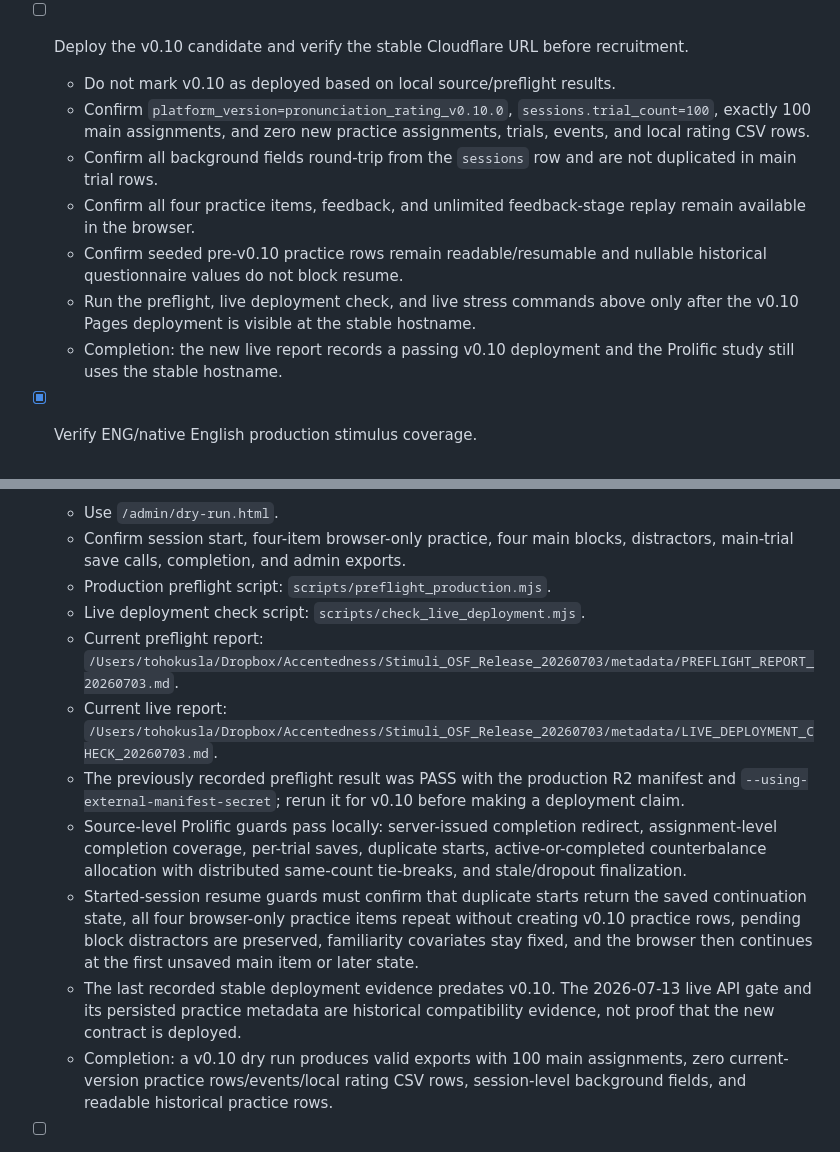
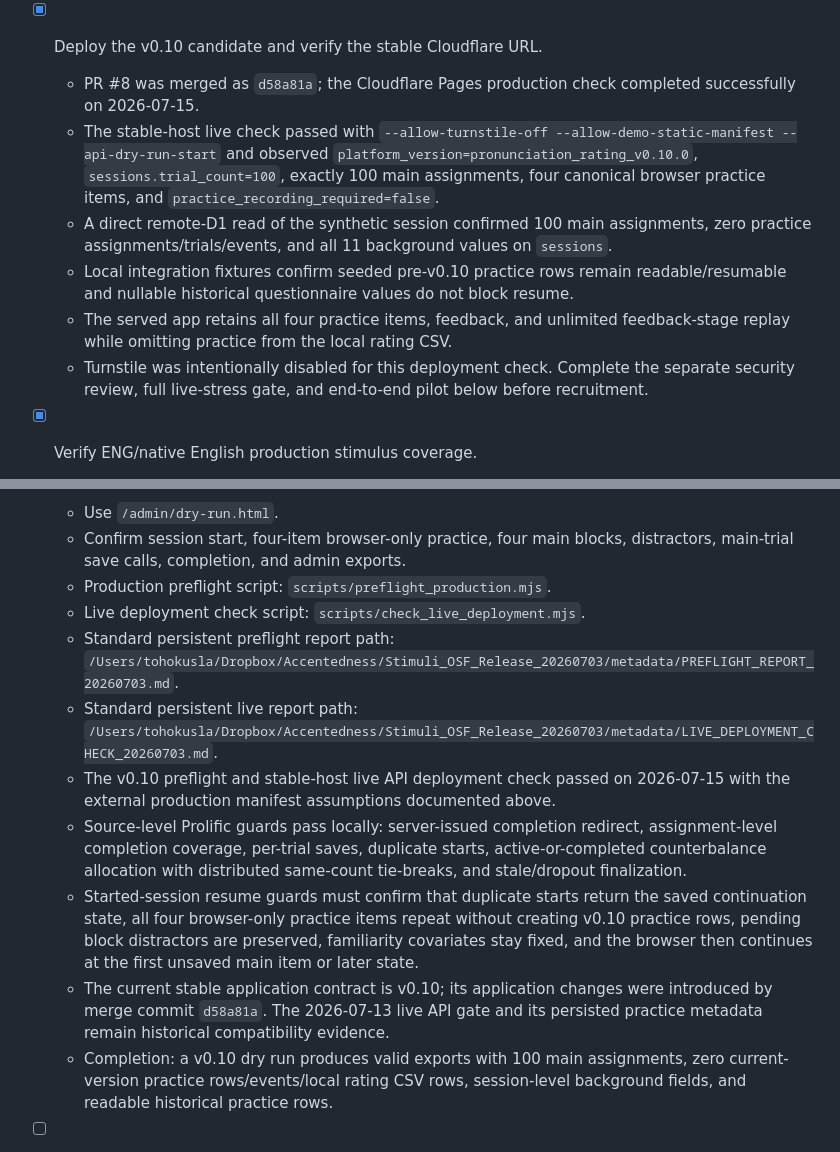
Before and after one commit to Ryuya-dot-com/AccentednessComprehensibility, a Markdown page: TODO.md, 2 parts joined by grey strips. Rendered like a GitHub page.

```diff
--- a/TODO.md
+++ b/TODO.md
@@ -66,14 +66,13 @@ The Prolific Study URL must use this stable project hostname, never a deployment
     - If `COUNTERBALANCE_MANIFEST_URL` is configured and static `remote_manifest.csv` intentionally remains demo-only, add `--allow-demo-static-manifest` and rely on `--api-dry-run-start` to verify the server-side manifest path.
   - Completion: the live report passes, or any intentionally disabled Turnstile state is documented for the pilot phase only.
 
-- [ ] Deploy the v0.10 candidate and verify the stable Cloudflare URL before recruitment.
-  - Do not mark v0.10 as deployed based on local source/preflight results.
-  - Confirm `platform_version=pronunciation_rating_v0.10.0`, `sessions.trial_count=100`, exactly 100 main assignments, and zero new practice assignments, trials, events, and local rating CSV rows.
-  - Confirm all background fields round-trip from the `sessions` row and are not duplicated in main trial rows.
-  - Confirm all four practice items, feedback, and unlimited feedback-stage replay remain available in the browser.
-  - Confirm seeded pre-v0.10 practice rows remain readable/resumable and nullable historical questionnaire values do not block resume.
-  - Run the preflight, live deployment check, and live stress commands above only after the v0.10 Pages deployment is visible at the stable hostname.
-  - Completion: the new live report records a passing v0.10 deployment and the Prolific study still uses the stable hostname.
+- [x] Deploy the v0.10 candidate and verify the stable Cloudflare URL.
+  - PR #8 was merged as `d58a81a`; the Cloudflare Pages production check completed successfully on 2026-07-15.
+  - The stable-host live check passed with `--allow-turnstile-off --allow-demo-static-manifest --api-dry-run-start` and observed `platform_version=pronunciation_rating_v0.10.0`, `sessions.trial_count=100`, exactly 100 main assignments, four canonical browser practice items, and `practice_recording_required=false`.
+  - A direct remote-D1 read of the synthetic session confirmed 100 main assignments, zero practice assignments/trials/events, and all 11 background values on `sessions`.
+  - Local integration fixtures confirm seeded pre-v0.10 practice rows remain readable/resumable and nullable historical questionnaire values do not block resume.
+  - The served app retains all four practice items, feedback, and unlimited feedback-stage replay while omitting practice from the local rating CSV.
+  - Turnstile was intentionally disabled for this deployment check. Complete the separate security review, full live-stress gate, and end-to-end pilot below before recruitment.
 
 - [x] Verify ENG/native English production stimulus coverage.
   - Source folder: `/Users/tohokusla/Dropbox/Accentedness/Stimuli/ENG`.
@@ -251,12 +250,12 @@ The Prolific Study URL must use this stable project hostname, never a deployment
   - Confirm session start, four-item browser-only practice, four main blocks, distractors, main-trial save calls, completion, and admin exports.
   - Production preflight script: `scripts/preflight_production.mjs`.
   - Live deployment check script: `scripts/check_live_deployment.mjs`.
-  - Current preflight report: `/Users/tohokusla/Dropbox/Accentedness/Stimuli_OSF_Release_20260703/metadata/PREFLIGHT_REPORT_20260703.md`.
-  - Current live report: `/Users/tohokusla/Dropbox/Accentedness/Stimuli_OSF_Release_20260703/metadata/LIVE_DEPLOYMENT_CHECK_20260703.md`.
-  - The previously recorded preflight result was PASS with the production R2 manifest and `--using-external-manifest-secret`; rerun it for v0.10 before making a deployment claim.
+  - Standard persistent preflight report path: `/Users/tohokusla/Dropbox/Accentedness/Stimuli_OSF_Release_20260703/metadata/PREFLIGHT_REPORT_20260703.md`.
+  - Standard persistent live report path: `/Users/tohokusla/Dropbox/Accentedness/Stimuli_OSF_Release_20260703/metadata/LIVE_DEPLOYMENT_CHECK_20260703.md`.
+  - The v0.10 preflight and stable-host live API deployment check passed on 2026-07-15 with the external production manifest assumptions documented above.
   - Source-level Prolific guards pass locally: server-issued completion redirect, assignment-level completion coverage, per-trial saves, duplicate starts, active-or-completed counterbalance allocation with distributed same-count tie-breaks, and stale/dropout finalization.
   - Started-session resume guards must confirm that duplicate starts return the saved continuation state, all four browser-only practice items repeat without creating v0.10 practice rows, pending block distractors are preserved, familiarity covariates stay fixed, and the browser then continues at the first unsaved main item or later state.
-  - The last recorded stable deployment evidence predates v0.10. The 2026-07-13 live API gate and its persisted practice metadata are historical compatibility evidence, not proof that the new contract is deployed.
+  - The current stable application contract is v0.10; its application changes were introduced by merge commit `d58a81a`. The 2026-07-13 live API gate and its persisted practice metadata remain historical compatibility evidence.
   - Completion: a v0.10 dry run produces valid exports with 100 main assignments, zero current-version practice rows/events/local rating CSV rows, session-level background fields, and readable historical practice rows.
 
 - [ ] Review production secrets and access controls.
```
Also changed, not shown: other parts of TODO.md (+1 -1 lines), DEPLOY_CLOUDFLARE.md (+3 -1 lines), README.md (+1 -1 lines).
